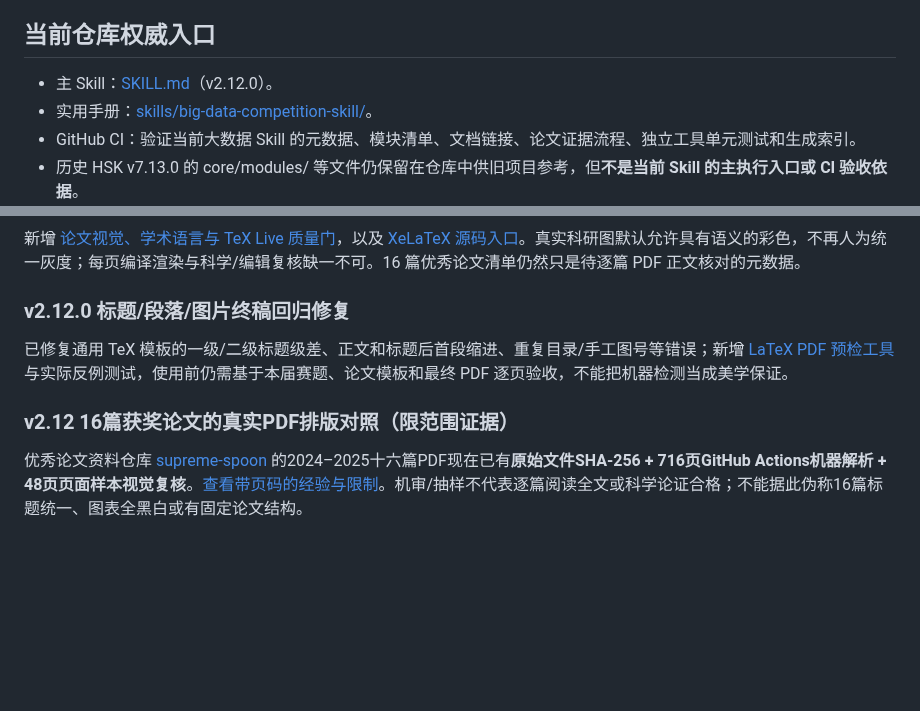
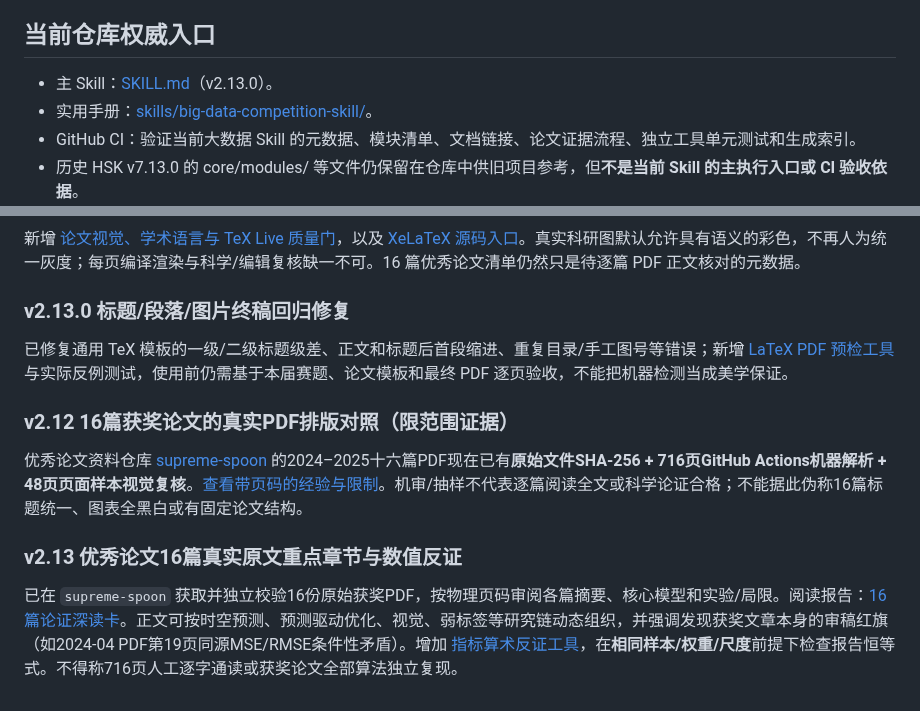
Before and after one commit to EvelynEarth/friendly-couscous, a Markdown page: README.md, 2 parts joined by grey strips. GitHub-like rendering; blank space fills up the shorter version.

```diff
--- a/README.md
+++ b/README.md
@@ -33,7 +33,7 @@
 
 ## 当前仓库权威入口
 
-- 主 Skill：[SKILL.md](SKILL.md)（v2.12.0）。
+- 主 Skill：[SKILL.md](SKILL.md)（v2.13.0）。
 - 实用手册：[skills/big-data-competition-skill/](skills/big-data-competition-skill/)。
 - GitHub CI：验证当前大数据 Skill 的元数据、模块清单、文档链接、论文证据流程、独立工具单元测试和生成索引。
 - 历史 HSK v7.13.0 的 core/modules/ 等文件仍保留在仓库中供旧项目参考，但**不是当前 Skill 的主执行入口或 CI 验收依据**。
@@ -112,10 +112,14 @@
 新增 [论文视觉、学术语言与 TeX Live 质量门](skills/big-data-competition-skill/references/paper-visual-quality-gate.md)，以及 [XeLaTeX 源码入口](skills/big-data-competition-skill/templates/bigdata-paper-xelatex.md)。真实科研图默认允许具有语义的彩色，不再人为统一灰度；每页编译渲染与科学/编辑复核缺一不可。16 篇优秀论文清单仍然只是待逐篇 PDF 正文核对的元数据。
 
 
-### v2.12.0 标题/段落/图片终稿回归修复
+### v2.13.0 标题/段落/图片终稿回归修复
 
 已修复通用 TeX 模板的一级/二级标题级差、正文和标题后首段缩进、重复目录/手工图号等错误；新增 [LaTeX PDF 预检工具](skills/big-data-competition-skill/tools/latex_paper_audit.py) 与实际反例测试，使用前仍需基于本届赛题、论文模板和最终 PDF 逐页验收，不能把机器检测当成美学保证。
 
 
 ### v2.12 16篇获奖论文的真实PDF排版对照（限范围证据）
 优秀论文资料仓库 [supreme-spoon](https://github.com/EvelynEarth/supreme-spoon) 的2024–2025十六篇PDF现在已有**原始文件SHA-256 + 716页GitHub Actions机器解析 + 48页页面样本视觉复核**。[查看带页码的经验与限制](skills/big-data-competition-skill/references/award-paper-empirical-layout.md)。机审/抽样不代表逐篇阅读全文或科学论证合格；不能据此伪称16篇标题统一、图表全黑白或有固定论文结构。
+
+
+### v2.13 优秀论文16篇真实原文重点章节与数值反证
+已在 `supreme-spoon` 获取并独立校验16份原始获奖PDF，按物理页码审阅各篇摘要、核心模型和实验/局限。阅读报告：[16篇论证深读卡](skills/big-data-competition-skill/references/award-paper-deep-argumentation-16.md)。正文可按时空预测、预测驱动优化、视觉、弱标签等研究链动态组织，并强调发现获奖文章本身的审稿红旗（如2024-04 PDF第19页同源MSE/RMSE条件性矛盾）。增加 [指标算术反证工具](skills/big-data-competition-skill/tools/paper_metric_identity_gate.py)，在**相同样本/权重/尺度**前提下检查报告恒等式。不得称716页人工逐字通读或获奖论文全部算法独立复现。
```
Also changed, not shown: other parts of README.md (+9 -9 lines).
